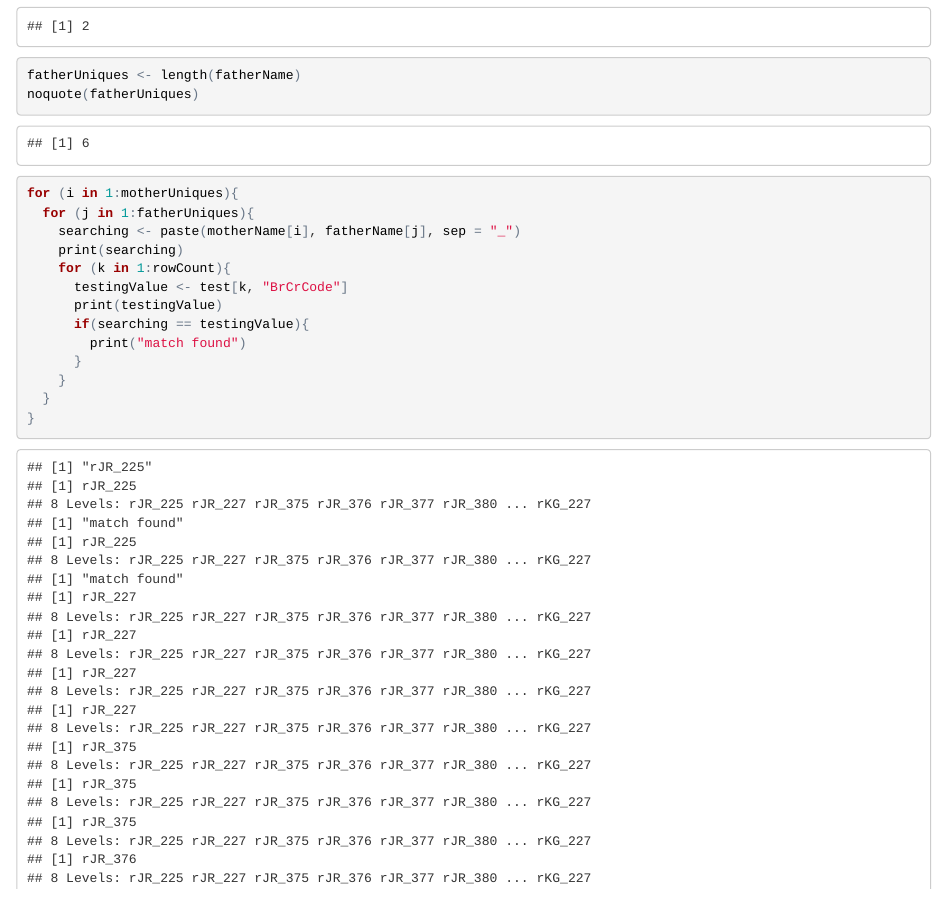
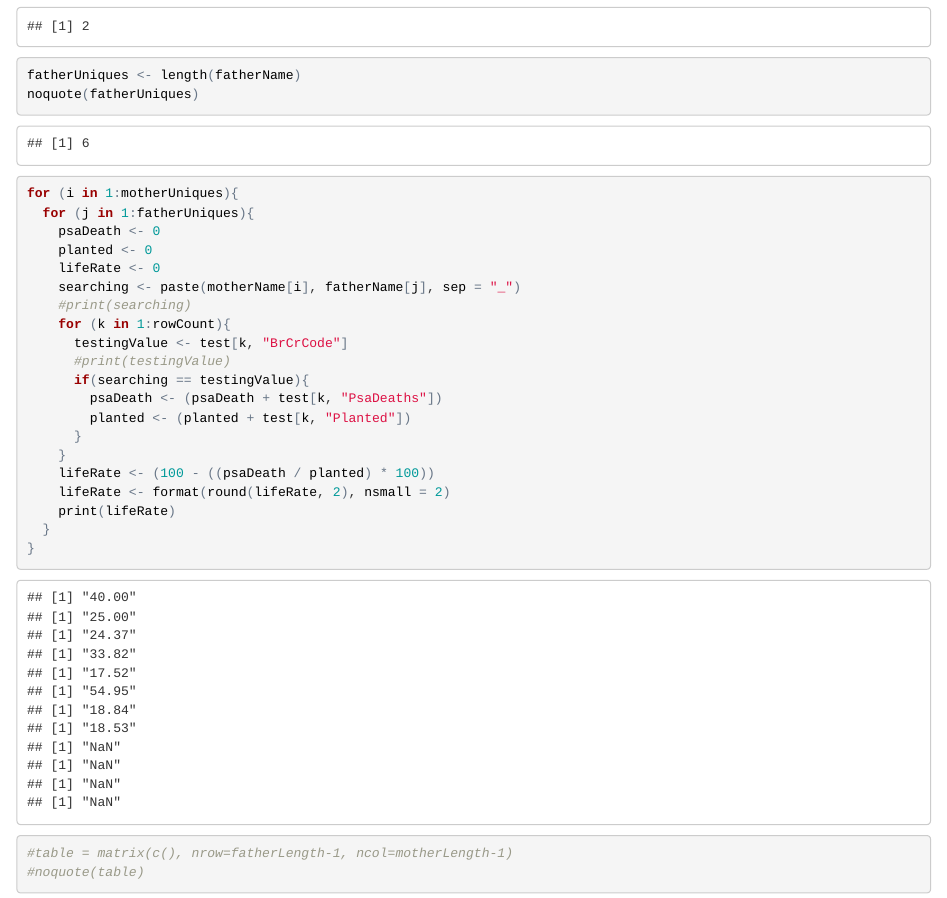
Before and after one commit to HRTHXC/ShinyPSASorter, an R Markdown document (ShinyPSASorterInterm.Rmd): the page in a window 1100 px wide, from 1990 px down. The pictures show the output file ShinyPSASorterInterm.html that the author committed with the source, opened offline.

Commit message:
calculation works correctly for psa survival averages

```diff
--- a/ShinyPSASorterInterm.Rmd
+++ b/ShinyPSASorterInterm.Rmd
@@ -39,15 +39,23 @@ noquote(fatherUniques)
 
 for (i in 1:motherUniques){
   for (j in 1:fatherUniques){
+    psaDeath <- 0
+    planted <- 0
+    lifeRate <- 0
     searching <- paste(motherName[i], fatherName[j], sep = "_")
-    print(searching)
+    #print(searching)
     for (k in 1:rowCount){
       testingValue <- test[k, "BrCrCode"]
-      print(testingValue)
+      #print(testingValue)
       if(searching == testingValue){
-        print("match found")
+        psaDeath <- (psaDeath + test[k, "PsaDeaths"])
+        planted <- (planted + test[k, "Planted"])
       }
     }
+    #create a vector for me!
+    lifeRate <- (100 - ((psaDeath / planted) * 100))
+    lifeRate <- format(round(lifeRate, 2), nsmall = 2)
+    print(lifeRate)
   }
 }
 
```
Also changed, not shown: ShinyPSASorterInterm.html.
